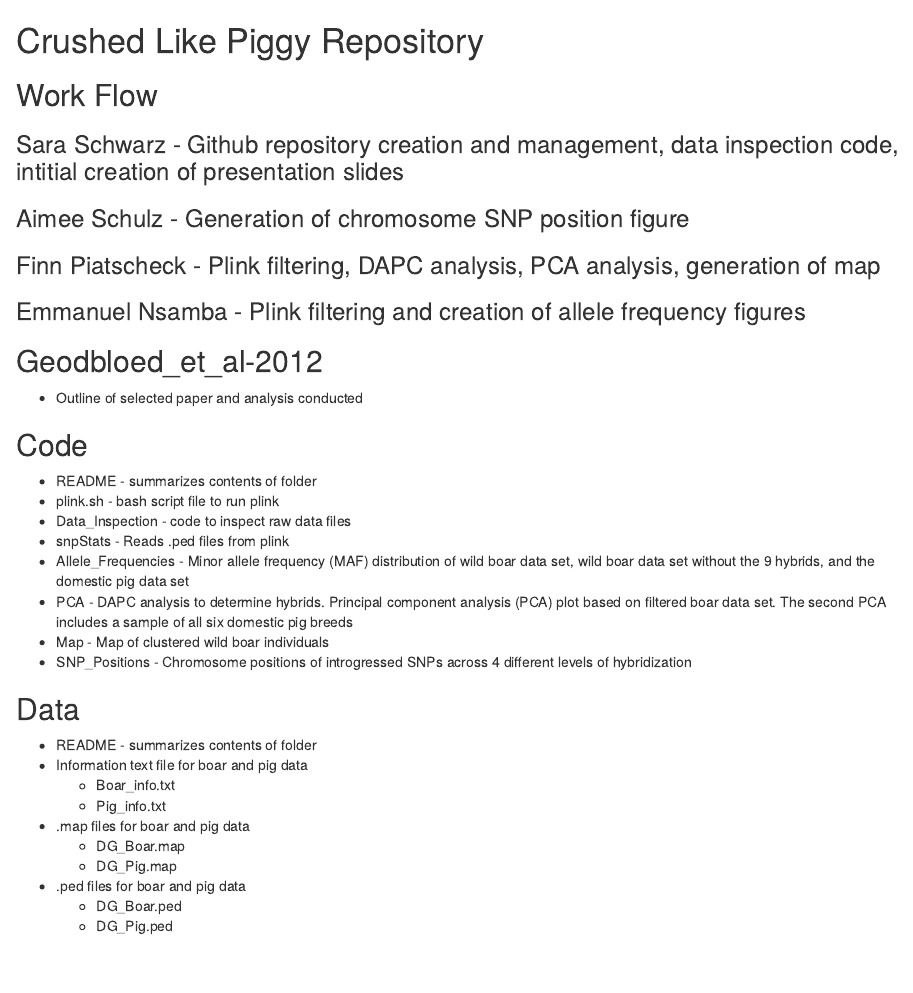
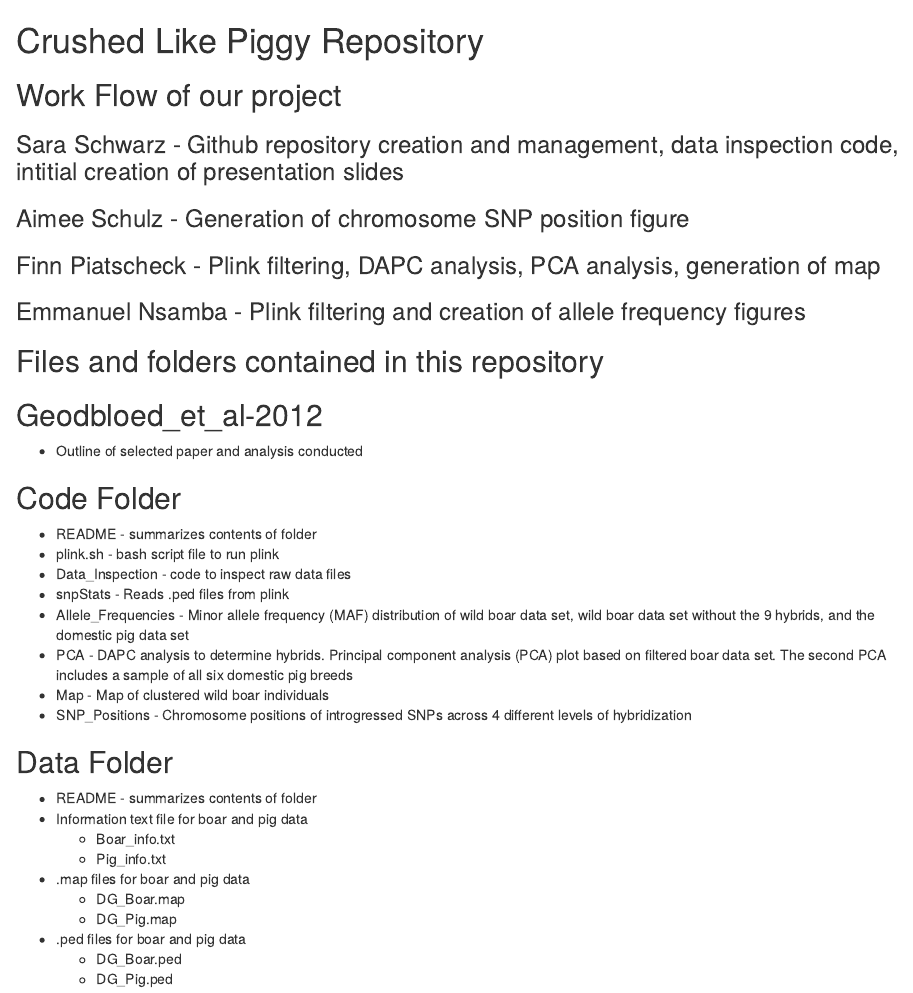
Before and after one commit to saraschwarz/BCB546X-Fall2017_CrushedlikePiggy, an R Markdown document (README.Rmd): the page in a window 1100 px wide, from its top. Rendered offline with R 4.5, knitr and Pandoc, with nearby package versions.

Commit message:
top readme change

```diff
--- a/README.Rmd
+++ b/README.Rmd
@@ -1,15 +1,15 @@
 # Crushed Like Piggy Repository
-## Work Flow
+## Work Flow of our project
 ### Sara Schwarz - Github repository creation and management, data inspection code, intitial creation of presentation slides
 ### Aimee Schulz - Generation of chromosome SNP position figure
 ### Finn Piatscheck - Plink filtering, DAPC analysis, PCA analysis, generation of map
 ### Emmanuel Nsamba - Plink filtering and creation of allele frequency figures
 
-
+## Files and folders contained in this repository
 ## Geodbloed_et_al-2012
   * Outline of selected paper and analysis conducted
 
-## Code
+## Code Folder
   * README - summarizes contents of folder
   * plink.sh - bash script file to run plink
   * Data_Inspection - code to inspect raw data files
@@ -19,7 +19,7 @@
   * Map - Map of clustered wild boar individuals
   * SNP_Positions - Chromosome positions of introgressed SNPs across 4 different levels of hybridization
 
-## Data
+## Data Folder
   * README - summarizes contents of folder
   * Information text file for boar and pig data
     * Boar_info.txt
```
